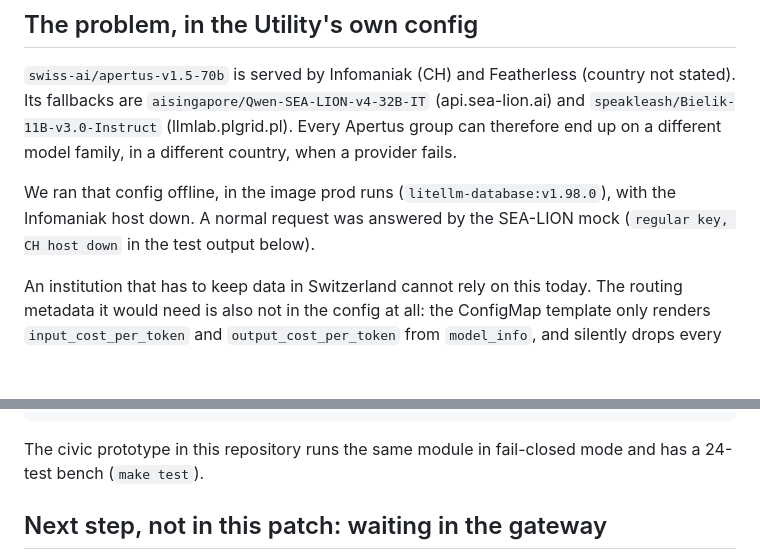
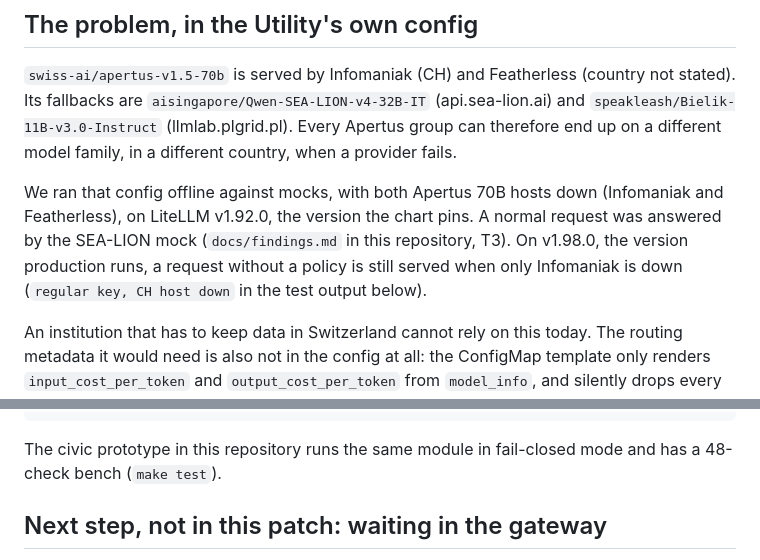
Before and after one commit to SRGSSR/srgssr-zh-hackathon-2026, a Markdown page: upstream/README.md, 2 parts joined by grey strips. GitHub-like rendering; blank space fills up the shorter version.

````diff
--- a/upstream/README.md
+++ b/upstream/README.md
@@ -6,7 +6,7 @@ A PR-ready change for [forpublicai/chat.publicai.co](https://github.com/forpubli
 
 `swiss-ai/apertus-v1.5-70b` is served by Infomaniak (CH) and Featherless (country not stated). Its fallbacks are `aisingapore/Qwen-SEA-LION-v4-32B-IT` (api.sea-lion.ai) and `speakleash/Bielik-11B-v3.0-Instruct` (llmlab.plgrid.pl). Every Apertus group can therefore end up on a different model family, in a different country, when a provider fails.
 
-We ran that config offline, in the image prod runs (`litellm-database:v1.98.0`), with the Infomaniak host down. A normal request was answered by the SEA-LION mock (`regular key, CH host down` in the test output below).
+We ran that config offline against mocks, with both Apertus 70B hosts down (Infomaniak and Featherless), on LiteLLM v1.92.0, the version the chart pins. A normal request was answered by the SEA-LION mock (`docs/findings.md` in this repository, T3). On v1.98.0, the version production runs, a request without a policy is still served when only Infomaniak is down (`regular key, CH host down` in the test output below).
 
 An institution that has to keep data in Switzerland cannot rely on this today. The routing metadata it would need is also not in the config at all: the ConfigMap template only renders `input_cost_per_token` and `output_cost_per_token` from `model_info`, and silently drops every other key, including `id`.
 
@@ -63,7 +63,7 @@ PASS CH-only key: client-side fallbacks rejected
 10/10 checks passed
 ```
 
-The civic prototype in this repository runs the same module in fail-closed mode and has a 24-test bench (`make test`).
+The civic prototype in this repository runs the same module in fail-closed mode and has a 48-check bench (`make test`).
 
 ## Next step, not in this patch: waiting in the gateway
 
````
Also changed, not shown: README.md (+1 -1 lines), docs/pitch.md (+51 -19 lines).
